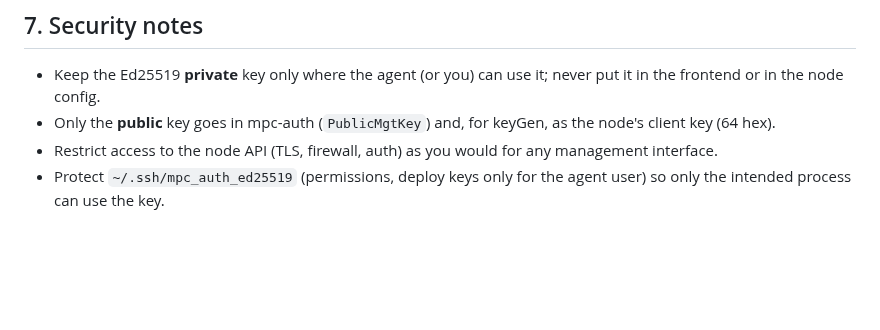
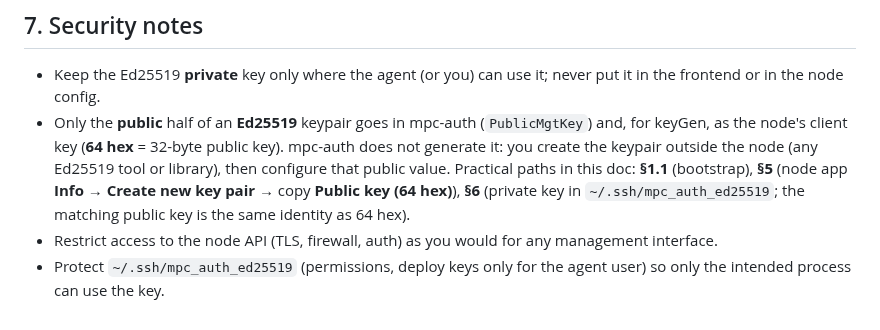
Before and after one commit to ContinuumDAO/mpc-config, a Markdown page: docs/references/AGENT_ED25519_SETUP.md, the part around the change. GitHub-like rendering; blank space fills up the shorter version.

Commit message:
AGENT_ED25519_SETUP: clarify how PublicMgtKey / 64-hex public key is obtained
Made-with: Cursor

```diff
--- a/docs/references/AGENT_ED25519_SETUP.md
+++ b/docs/references/AGENT_ED25519_SETUP.md
@@ -236,6 +236,6 @@ The isolated job should inherit the same env as the agent service (**`KEYGEN_ID`
 ## 7. Security notes
 
 - Keep the Ed25519 **private** key only where the agent (or you) can use it; never put it in the frontend or in the node config.
-- Only the **public** key goes in mpc-auth (`PublicMgtKey`) and, for keyGen, as the node's client key (64 hex).
+- Only the **public** half of an **Ed25519** keypair goes in mpc-auth (`PublicMgtKey`) and, for keyGen, as the node's client key (**64 hex** = 32-byte public key). mpc-auth does not generate it: you create the keypair outside the node (any Ed25519 tool or library), then configure that public value. Practical paths in this doc: **§1.1** (bootstrap), **§5** (node app **Info** → **Create new key pair** → copy **Public key (64 hex)**), **§6** (private key in `~/.ssh/mpc_auth_ed25519`; the matching public key is the same identity as 64 hex).
 - Restrict access to the node API (TLS, firewall, auth) as you would for any management interface.
 - Protect `~/.ssh/mpc_auth_ed25519` (permissions, deploy keys only for the agent user) so only the intended process can use the key.
```
